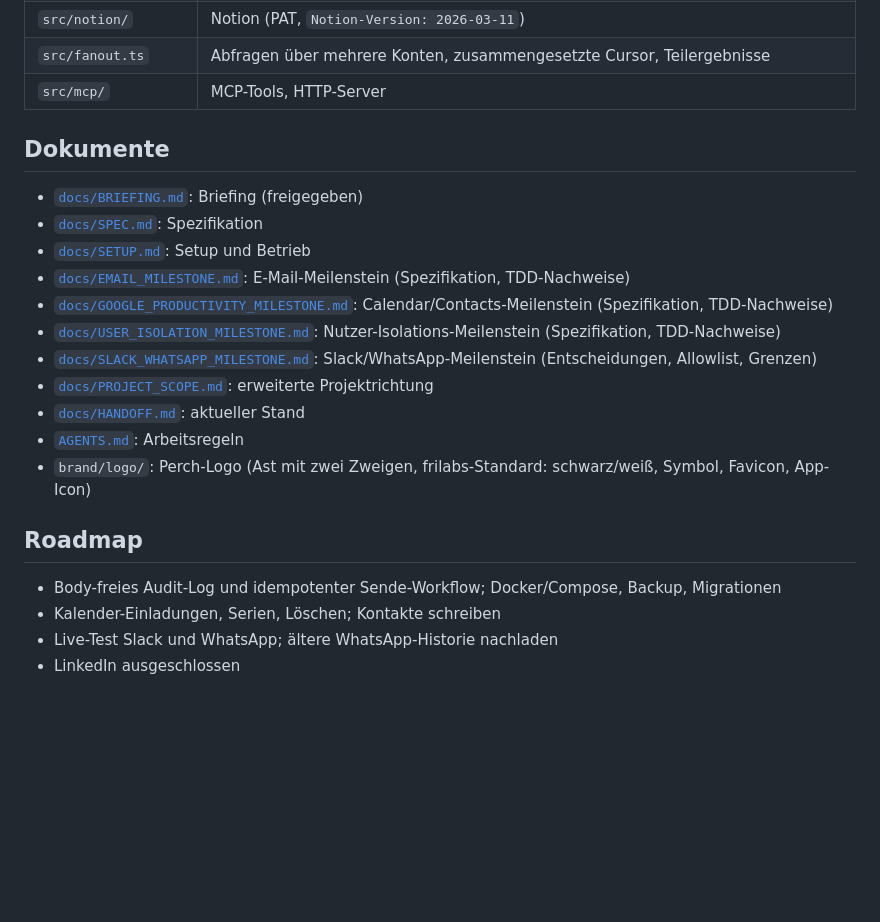
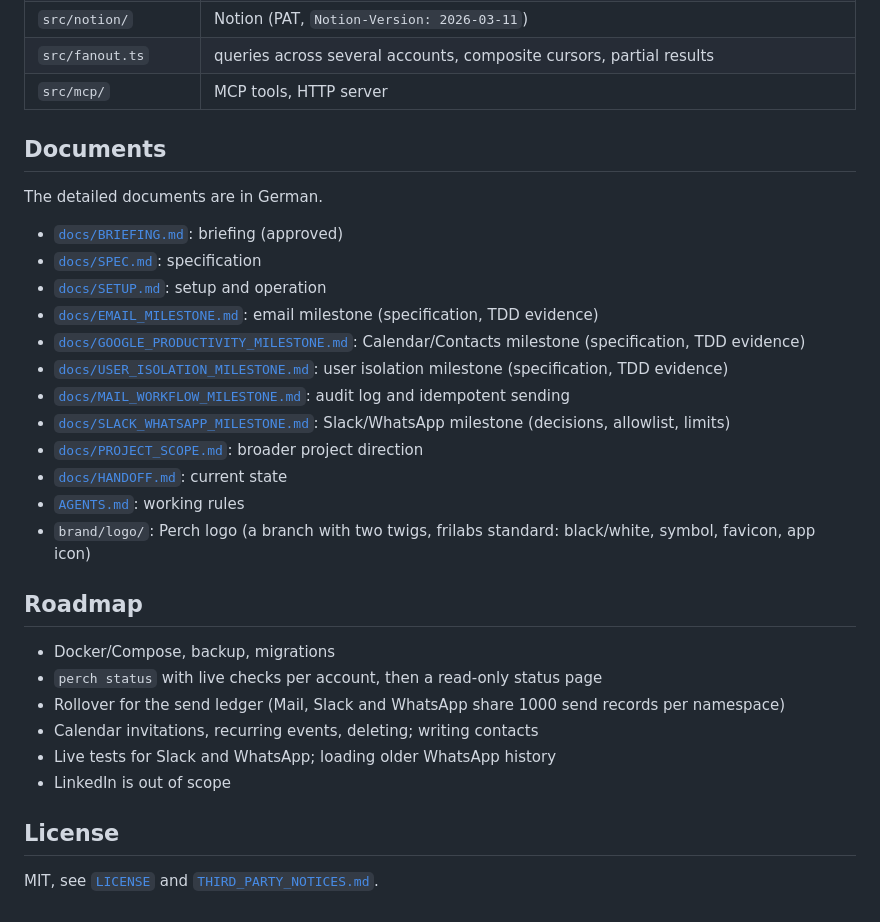
Before and after one commit to frilabs/perch, a Markdown page: README.md, the part around one of its changes. GitHub-like rendering; blank space fills up the shorter version.

```diff
--- a/README.md
+++ b/README.md
@@ -97,24 +123,33 @@ npm run smoke     # baut und testet dist/cli.js über stdio und HTTP
 | `src/notion/` | Notion (PAT, `Notion-Version: 2026-03-11`) |
-| `src/fanout.ts` | Abfragen über mehrere Konten, zusammengesetzte Cursor, Teilergebnisse |
-| `src/mcp/` | MCP-Tools, HTTP-Server |
+| `src/fanout.ts` | queries across several accounts, composite cursors, partial results |
+| `src/mcp/` | MCP tools, HTTP server |
 
-## Dokumente
+## Documents
 
-- [`docs/BRIEFING.md`](docs/BRIEFING.md): Briefing (freigegeben)
-- [`docs/SPEC.md`](docs/SPEC.md): Spezifikation
-- [`docs/SETUP.md`](docs/SETUP.md): Setup und Betrieb
-- [`docs/EMAIL_MILESTONE.md`](docs/EMAIL_MILESTONE.md): E-Mail-Meilenstein (Spezifikation, TDD-Nachweise)
-- [`docs/GOOGLE_PRODUCTIVITY_MILESTONE.md`](docs/GOOGLE_PRODUCTIVITY_MILESTONE.md): Calendar/Contacts-Meilenstein (Spezifikation, TDD-Nachweise)
-- [`docs/USER_ISOLATION_MILESTONE.md`](docs/USER_ISOLATION_MILESTONE.md): Nutzer-Isolations-Meilenstein (Spezifikation, TDD-Nachweise)
-- [`docs/SLACK_WHATSAPP_MILESTONE.md`](docs/SLACK_WHATSAPP_MILESTONE.md): Slack/WhatsApp-Meilenstein (Entscheidungen, Allowlist, Grenzen)
-- [`docs/PROJECT_SCOPE.md`](docs/PROJECT_SCOPE.md): erweiterte Projektrichtung
-- [`docs/HANDOFF.md`](docs/HANDOFF.md): aktueller Stand
-- [`AGENTS.md`](AGENTS.md): Arbeitsregeln
-- `brand/logo/`: Perch-Logo (Ast mit zwei Zweigen, frilabs-Standard: schwarz/weiß, Symbol, Favicon, App-Icon)
+The detailed documents are in German.
+
+- [`docs/BRIEFING.md`](docs/BRIEFING.md): briefing (approved)
+- [`docs/SPEC.md`](docs/SPEC.md): specification
+- [`docs/SETUP.md`](docs/SETUP.md): setup and operation
+- [`docs/EMAIL_MILESTONE.md`](docs/EMAIL_MILESTONE.md): email milestone (specification, TDD evidence)
+- [`docs/GOOGLE_PRODUCTIVITY_MILESTONE.md`](docs/GOOGLE_PRODUCTIVITY_MILESTONE.md): Calendar/Contacts milestone (specification, TDD evidence)
+- [`docs/USER_ISOLATION_MILESTONE.md`](docs/USER_ISOLATION_MILESTONE.md): user isolation milestone (specification, TDD evidence)
+- [`docs/MAIL_WORKFLOW_MILESTONE.md`](docs/MAIL_WORKFLOW_MILESTONE.md): audit log and idempotent sending
+- [`docs/SLACK_WHATSAPP_MILESTONE.md`](docs/SLACK_WHATSAPP_MILESTONE.md): Slack/WhatsApp milestone (decisions, allowlist, limits)
+- [`docs/PROJECT_SCOPE.md`](docs/PROJECT_SCOPE.md): broader project direction
+- [`docs/HANDOFF.md`](docs/HANDOFF.md): current state
+- [`AGENTS.md`](AGENTS.md): working rules
+- `brand/logo/`: Perch logo (a branch with two twigs, frilabs standard: black/white, symbol, favicon, app icon)
 
 ## Roadmap
 
-- Body-freies Audit-Log und idempotenter Sende-Workflow; Docker/Compose, Backup, Migrationen
-- Kalender-Einladungen, Serien, Löschen; Kontakte schreiben
-- Live-Test Slack und WhatsApp; ältere WhatsApp-Historie nachladen
-- LinkedIn ausgeschlossen
+- Docker/Compose, backup, migrations
+- `perch status` with live checks per account, then a read-only status page
+- Rollover for the send ledger (Mail, Slack and WhatsApp share 1000 send records per namespace)
+- Calendar invitations, recurring events, deleting; writing contacts
+- Live tests for Slack and WhatsApp; loading older WhatsApp history
+- LinkedIn is out of scope
+
+## License
+
+MIT, see [`LICENSE`](LICENSE) and [`THIRD_PARTY_NOTICES.md`](THIRD_PARTY_NOTICES.md).
```
Also changed, not shown: other parts of README.md (+93 -67 lines).
